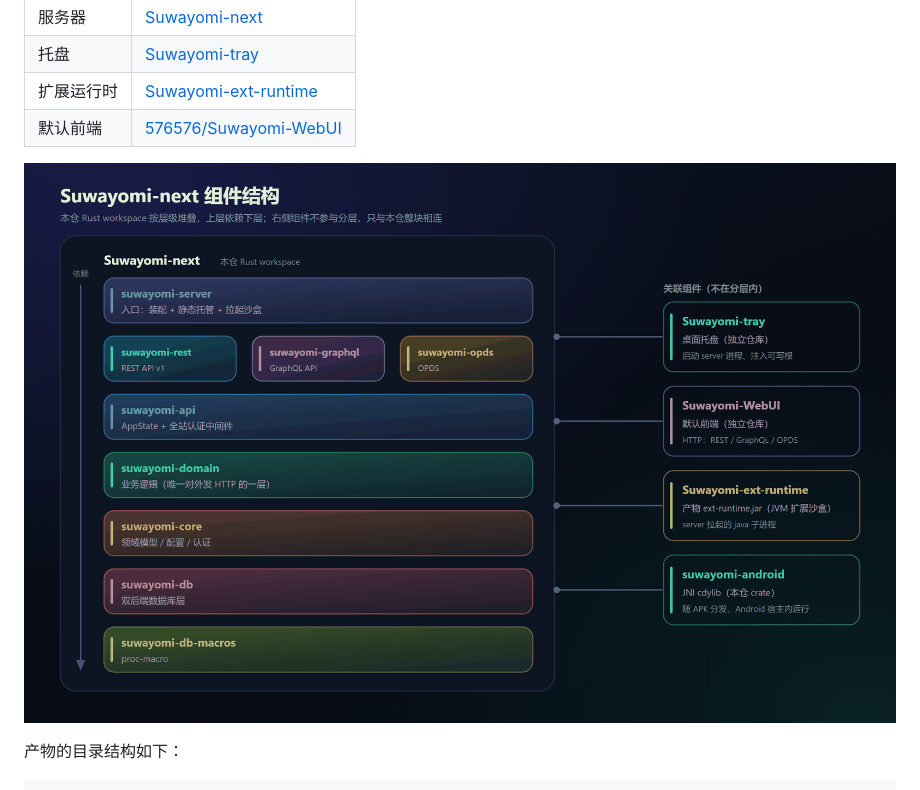
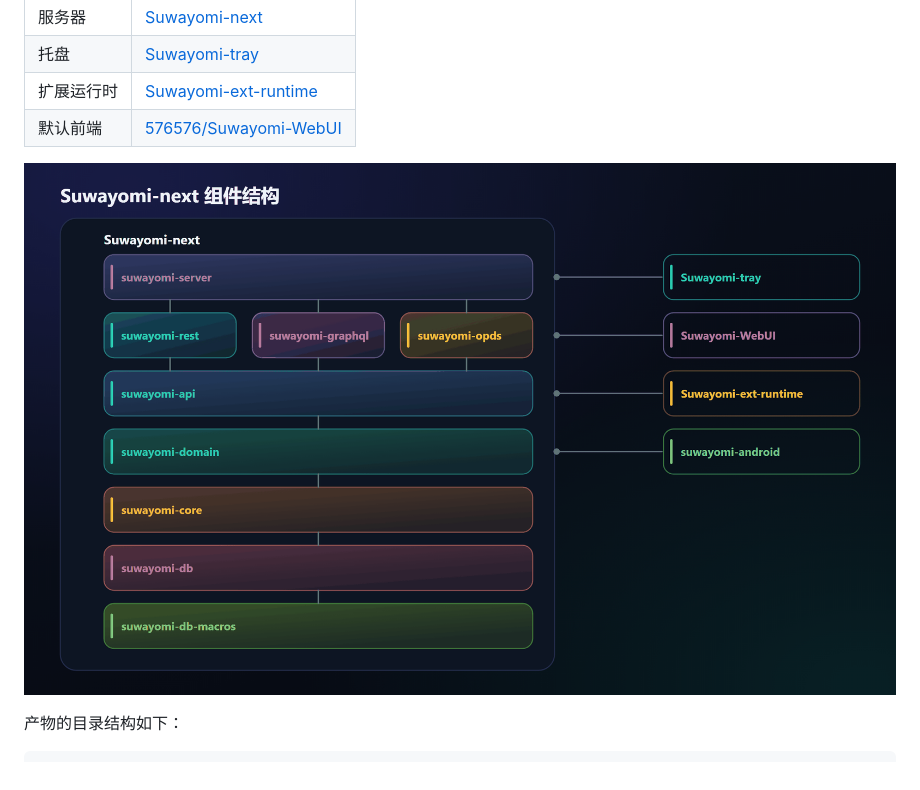
Before and after one commit to 576576/Suwayomi-next, a Markdown page: README.md, the part around the change. Rendered like a GitHub page; pictures changed too: assets/images/project-struct-simple.png (added).

```diff
--- a/README.md
+++ b/README.md
@@ -43,7 +43,7 @@ Suwayomi-next是一个漫画阅读器项目，支持基于Tachiyomi拓展的插
 | 扩展运行时 | [Suwayomi-ext-runtime](https://github.com/576576/Suwayomi-ext-runtime) |
 | 默认前端   | [576576/Suwayomi-WebUI](https://github.com/576576/Suwayomi-WebUI) |
 
-![Suwayomi-next 组件结构](./assets/images/project-struct.png)
+![Suwayomi-next 组件结构](./assets/images/project-struct-simple.png)
 
 产物的目录结构如下：
 
```
Also changed, not shown: docs/zh/user-guide.md (+9 -8 lines), 10 other files.
